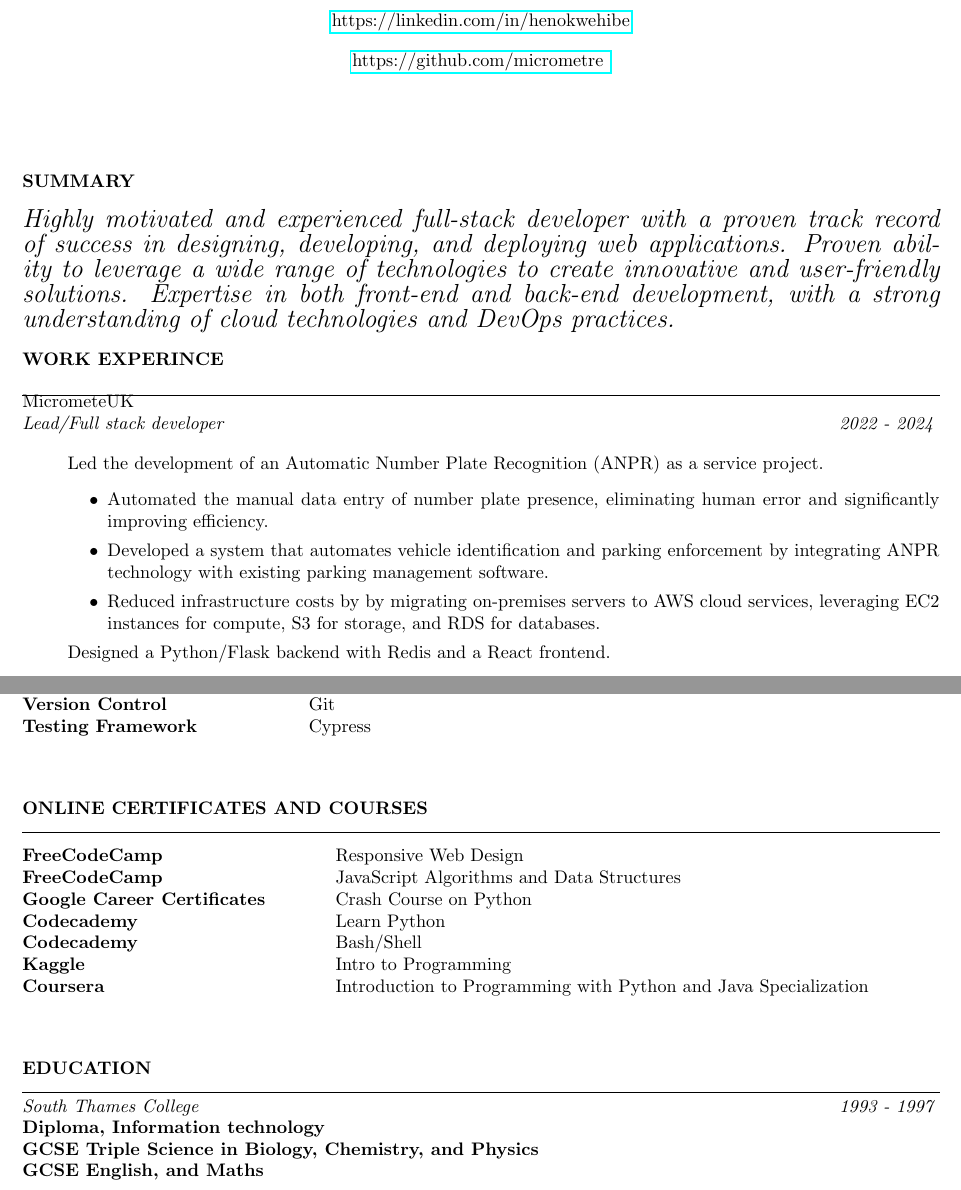
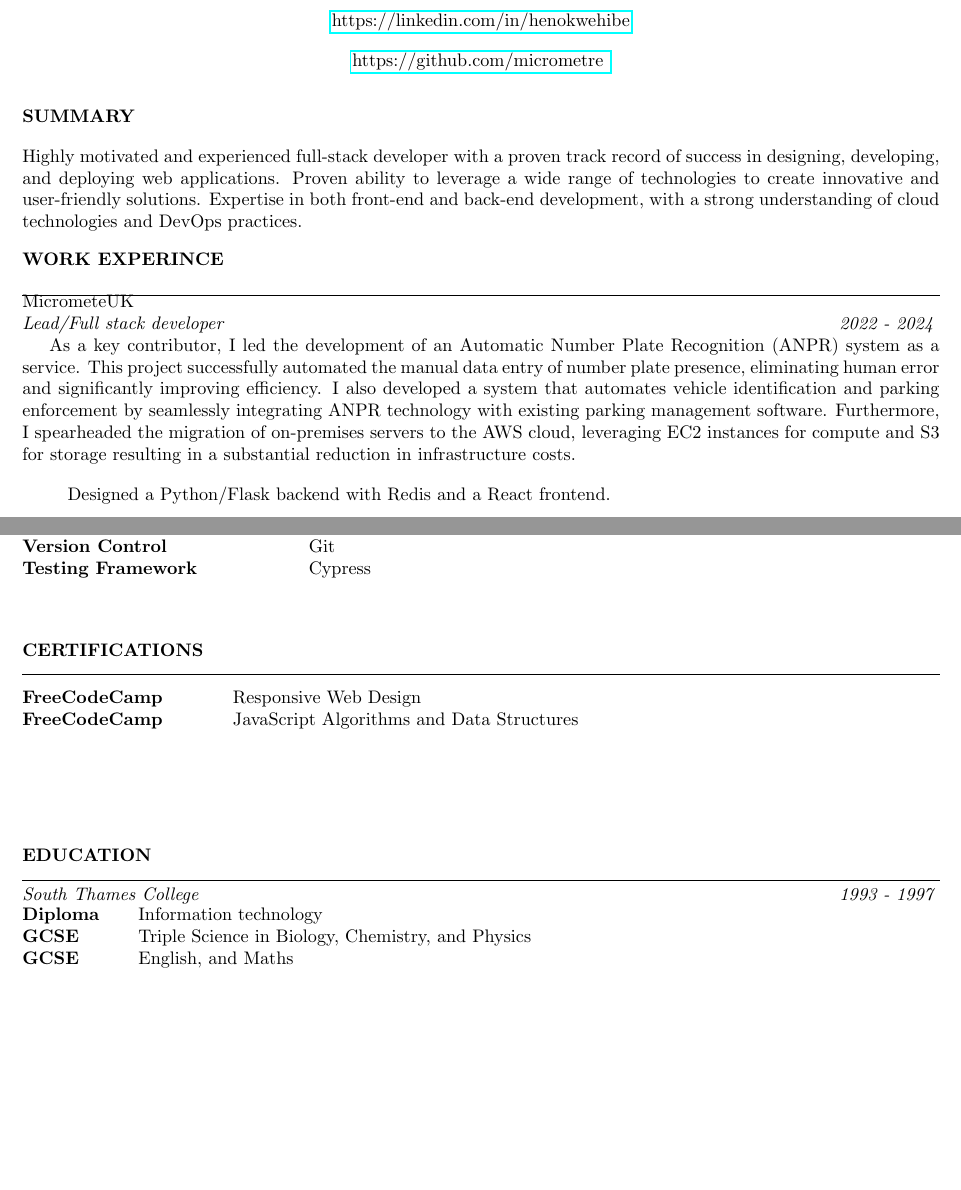
Before and after one commit to micrometre/cv, a LaTeX CV (resume/version_2/resume.tex): two parts of pages 1 and 3 of 3, joined at a grey line, cut so that both start at the same text, the shorter picture padded with empty space. Compiled offline with pdfLaTeX.

Commit message:
added itro

```diff
--- a/resume/version_2/resume.tex
+++ b/resume/version_2/resume.tex
@@ -18,8 +18,9 @@
 \vspace{1.0em}
 \href{https://github.com/micrometre}{https://github.com/micrometre }\\
 \end{center}
+\vspace{-4.6em}
 \section*{SUMMARY}
-{\em \Large Highly motivated and experienced full-stack developer with a proven track record of success in designing, developing, and deploying web applications. Proven ability to leverage a wide range of technologies to create innovative and user-friendly solutions. Expertise in both front-end and back-end development, with a strong understanding of cloud technologies and DevOps practices.} \hfill
+{ Highly motivated and experienced full-stack developer with a proven track record of success in designing, developing, and deploying web applications. Proven ability to leverage a wide range of technologies to create innovative and user-friendly solutions. Expertise in both front-end and back-end development, with a strong understanding of cloud technologies and DevOps practices.} \hfill
 \vspace{-4.6em}
 \section* {WORK EXPERINCE}
 \vspace{0.6em}
@@ -27,15 +28,14 @@
 {\bf}{} MicrometeUK \hfill {} \\% Bold company name and date on the right
 {\em Lead/Full stack developer} \hfill {\em 2022 - 2024 } % Italic job title and location
 
-\begin{enumerate}
-  \item [] Led the development of an Automatic Number Plate Recognition (ANPR) as a service project.
-   \begin{itemize}
-   \item Automated the manual data entry of number plate presence, eliminating human error and significantly improving efficiency.
-   \item Developed a system that automates vehicle identification and parking enforcement by integrating ANPR technology with existing parking management software.
-    \item Reduced infrastructure costs by  by migrating on-premises servers to AWS cloud services, leveraging EC2 instances for compute, S3 for storage, and RDS for databases.
-   \end{itemize}
-\end{enumerate}
-\vspace{-1.6em}
+As a key contributor, I led the development of an Automatic Number Plate Recognition (ANPR) system as a service.
+This project successfully automated the manual data entry of number plate presence, eliminating human error and significantly improving efficiency.
+I also developed a system that automates vehicle identification and parking enforcement by seamlessly integrating ANPR technology with existing parking management software.
+Furthermore, I spearheaded the migration of on-premises servers to the AWS cloud,
+leveraging EC2 instances for compute and  S3 for storage resulting in a substantial reduction in infrastructure costs.
+
+
+
 \begin{enumerate}
     \item[] Designed a Python/Flask backend with Redis and a React frontend.
    \begin{itemize}
@@ -173,17 +173,12 @@ Testing Framework & Cypress
 \end{tabular}
 
 \vspace{1.4em}
-\section* {ONLINE CERTIFICATES AND COURSES}
+\section* {CERTIFICATIONS}
 \hrule
 \subsection*{}
 \begin{tabular}{ @{} >{\bfseries}l @{\hspace{9ex}} l l }
  FreeCodeCamp & Responsive Web Design  \\
  FreeCodeCamp & JavaScript Algorithms and Data Structures \\
- Google Career Certificates & Crash Course on Python\\
- Codecademy & Learn Python\\
- Codecademy & Bash/Shell\\
- Kaggle & Intro to Programming\\
- Coursera & Introduction to Programming with Python and Java Specialization\\
 \end{tabular}
 \vspace{1.4em}
 \section* {EDUCATION}
@@ -191,9 +186,9 @@ Testing Framework & Cypress
 \vspace{0.4em}
 {\em South Thames College} \hfill {\em 1993 - 1997  } \\% Italic job title and location
 \begin{tabular}{ @{} >{\bfseries}l @{\hspace{5ex}} l }
-Diploma, Information technology \\
-GCSE  Triple Science in Biology, Chemistry, and Physics \\
-GCSE  English, and Maths \\
+Diploma & Information technology \\
+GCSE  & Triple Science in Biology, Chemistry, and Physics \\
+GCSE  & English, and Maths \\
 \end{tabular}
 
 
```
Also changed, not shown: resume/version_1/resume.cls (renamed from resume/resume.cls), resume/version_1/resume.pdf (renamed from resume/resume.pdf), resume/version_1/resume.tex (renamed from resume/resume.tex), resume/version_2/resume.pdf, 1 other file.
